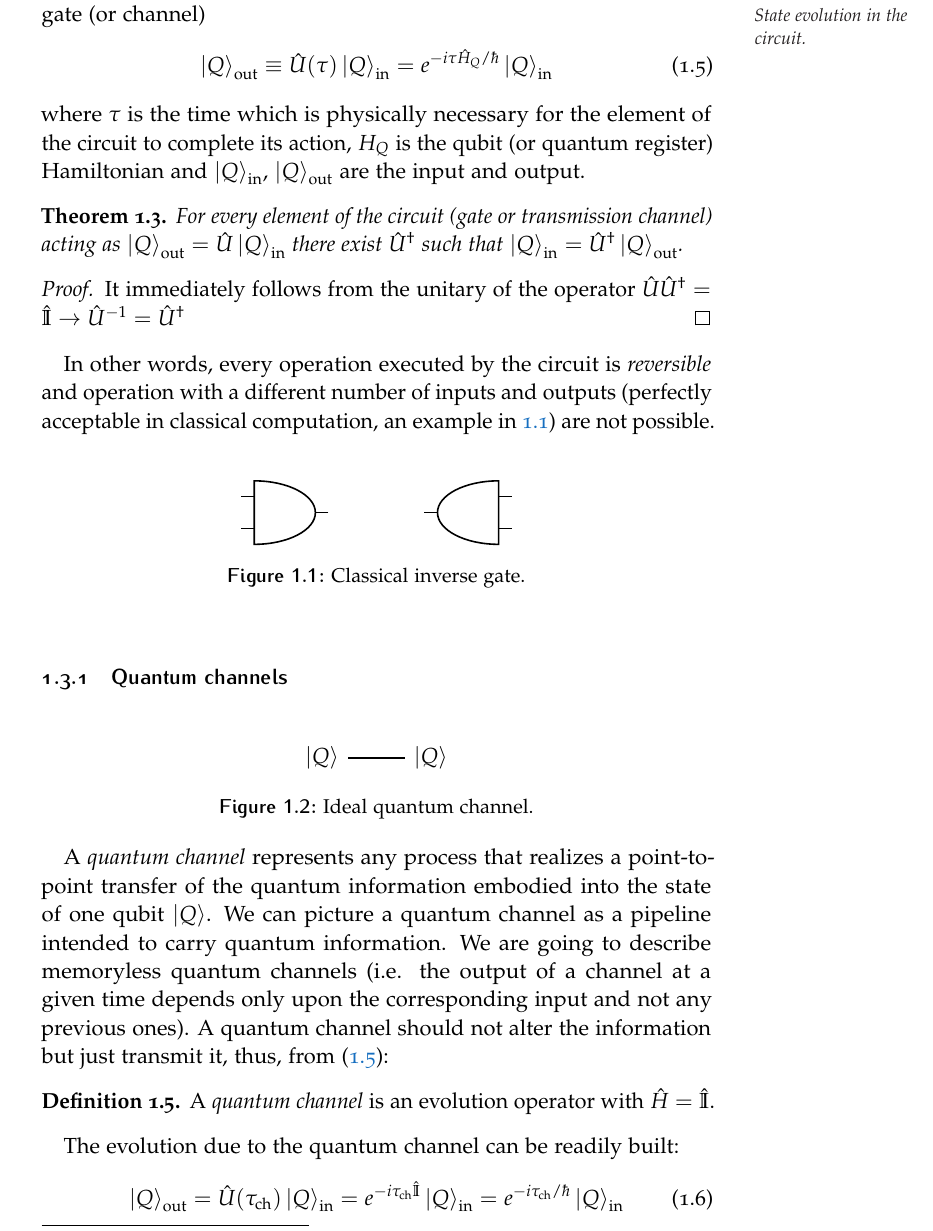
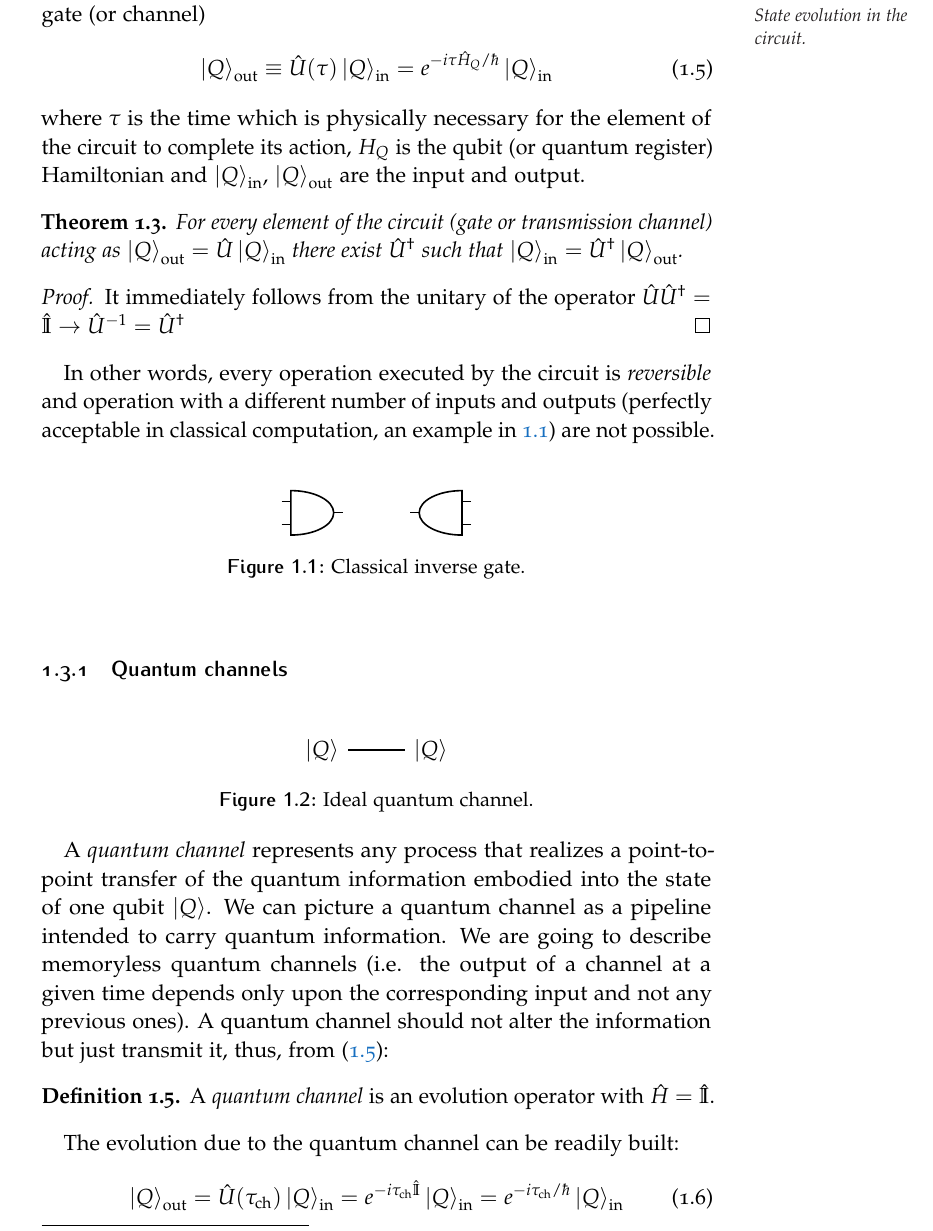
Before and after one commit to Pinzauti/quantum-search-algorithm, a LaTeX thesis (main.tex, which reads Chapters/Chapter1/Section3.tex): part of page 15 of 27, cut so that both start at the same text. Compiled offline with pdfLaTeX.

Commit message:
fix: scale classical gate

```diff
--- a/Chapters/Chapter1/Section3.tex
+++ b/Chapters/Chapter1/Section3.tex
@@ -33,7 +33,7 @@ It immediately follows from the unitary of the operator $\hat{U} \hat{U}^\dagger
 In other words, every operation executed by the circuit is \emph{reversible} and operation with a different number of inputs and outputs (perfectly acceptable in classical computation, an example in \ref{fig:classical-inverse-gate}) are not possible.
 \begin{figure}[htb]
 \centering
-\begin{circuitikz} \draw
+\begin{circuitikz}[scale = 0.7, transform shape]\draw
 (0,0) node[and port] (myand1) {}
 (2,0) node[and port, xscale=-1] (myand2) {};
 \end{circuitikz}
```
